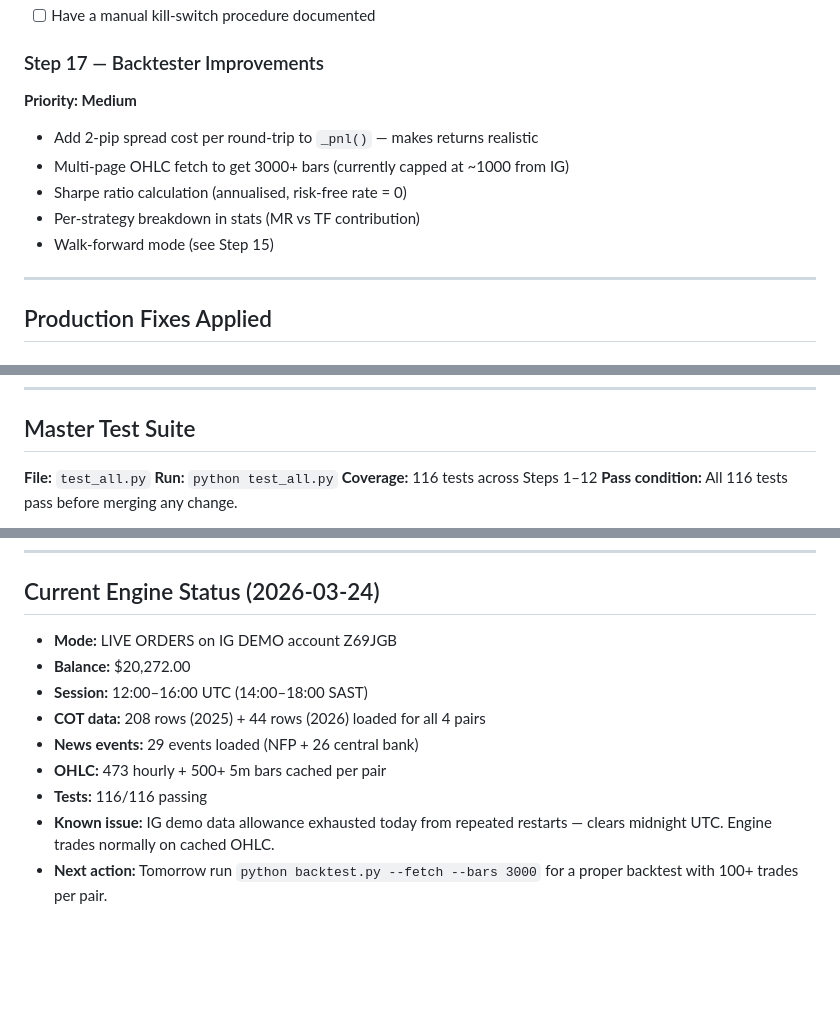
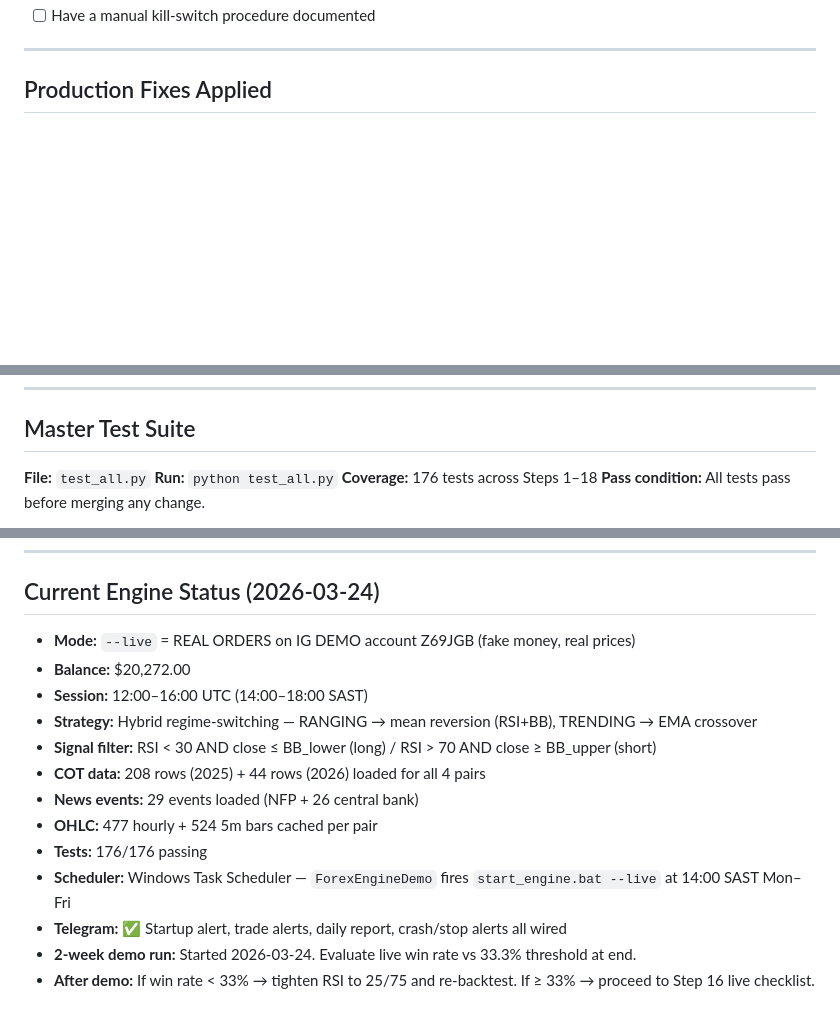
Before and after one commit to jdalberts/forex-engine, a Markdown page: memory/project_upgrade_roadmap.md, 3 parts joined by grey strips. Drawn GitHub-style; blank space fills up the shorter version.

```diff
--- a/memory/project_upgrade_roadmap.md
+++ b/memory/project_upgrade_roadmap.md
@@ -275,13 +323,4 @@ Before switching `IG_DEMO=false`:
 - [ ] Have a manual kill-switch procedure documented
-
-### Step 17 — Backtester Improvements
-**Priority: Medium**
-
-- Add 2-pip spread cost per round-trip to `_pnl()` — makes returns realistic
-- Multi-page OHLC fetch to get 3000+ bars (currently capped at ~1000 from IG)
-- Sharpe ratio calculation (annualised, risk-free rate = 0)
-- Per-strategy breakdown in stats (MR vs TF contribution)
-- Walk-forward mode (see Step 15)
 
 ---
 
@@ -321,6 +360,6 @@ EUR/USD: sends 11450 not 1.1450. Other pairs unaffected (price_scale=1).
 
 **File:** `test_all.py`
 **Run:** `python test_all.py`
-**Coverage:** 116 tests across Steps 1–12
-**Pass condition:** All 116 tests pass before merging any change.
+**Coverage:** 176 tests across Steps 1–18
+**Pass condition:** All tests pass before merging any change.
 
@@ -426,12 +465,16 @@ forex-engine/
 
 ## Current Engine Status (2026-03-24)
 
-- **Mode:** LIVE ORDERS on IG DEMO account Z69JGB
+- **Mode:** `--live` = REAL ORDERS on IG DEMO account Z69JGB (fake money, real prices)
 - **Balance:** $20,272.00
 - **Session:** 12:00–16:00 UTC (14:00–18:00 SAST)
+- **Strategy:** Hybrid regime-switching — RANGING → mean reversion (RSI+BB), TRENDING → EMA crossover
+- **Signal filter:** RSI < 30 AND close ≤ BB_lower (long) / RSI > 70 AND close ≥ BB_upper (short)
 - **COT data:** 208 rows (2025) + 44 rows (2026) loaded for all 4 pairs
 - **News events:** 29 events loaded (NFP + 26 central bank)
-- **OHLC:** 473 hourly + 500+ 5m bars cached per pair
-- **Tests:** 116/116 passing
-- **Known issue:** IG demo data allowance exhausted today from repeated restarts — clears midnight UTC. Engine trades normally on cached OHLC.
-- **Next action:** Tomorrow run `python backtest.py --fetch --bars 3000` for a proper backtest with 100+ trades per pair.
+- **OHLC:** 477 hourly + 524 5m bars cached per pair
+- **Tests:** 176/176 passing
+- **Scheduler:** Windows Task Scheduler — `ForexEngineDemo` fires `start_engine.bat --live` at 14:00 SAST Mon–Fri
+- **Telegram:** ✅ Startup alert, trade alerts, daily report, crash/stop alerts all wired
+- **2-week demo run:** Started 2026-03-24. Evaluate live win rate vs 33.3% threshold at end.
+- **After demo:** If win rate < 33% → tighten RSI to 25/75 and re-backtest. If ≥ 33% → proceed to Step 16 live checklist.
```
Also changed, not shown: other parts of memory/project_upgrade_roadmap.md (+89 -41 lines).
